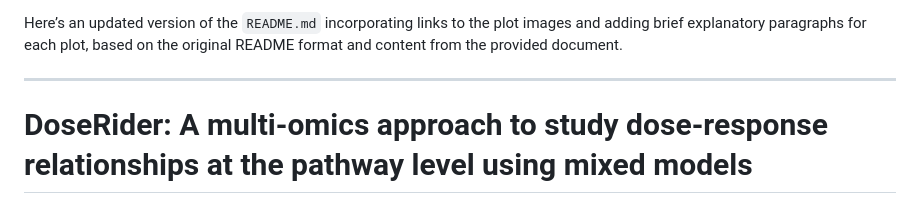
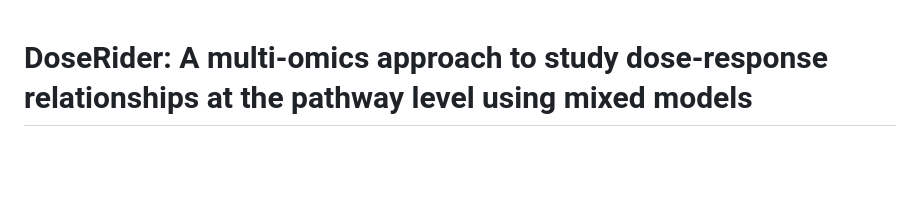
Before and after one commit to icbi-lab/DoseRider, a Markdown page: README.md, the part around the change. Rendered like a GitHub page; blank space fills up the shorter version.

Commit message:
Actualizar README.md

```diff
--- a/README.md
+++ b/README.md
@@ -1,7 +1,3 @@
-Here’s an updated version of the `README.md` incorporating links to the plot images and adding brief explanatory paragraphs for each plot, based on the original README format and content from the provided document.
-
----
-
 # DoseRider: A multi-omics approach to study dose-response relationships at the pathway level using mixed models
 
 [![CRAN_Status_Badge](https://www.r-pkg.org/badges/version/doseRider)](https://cran.r-project.org/package=doseRider)
```
